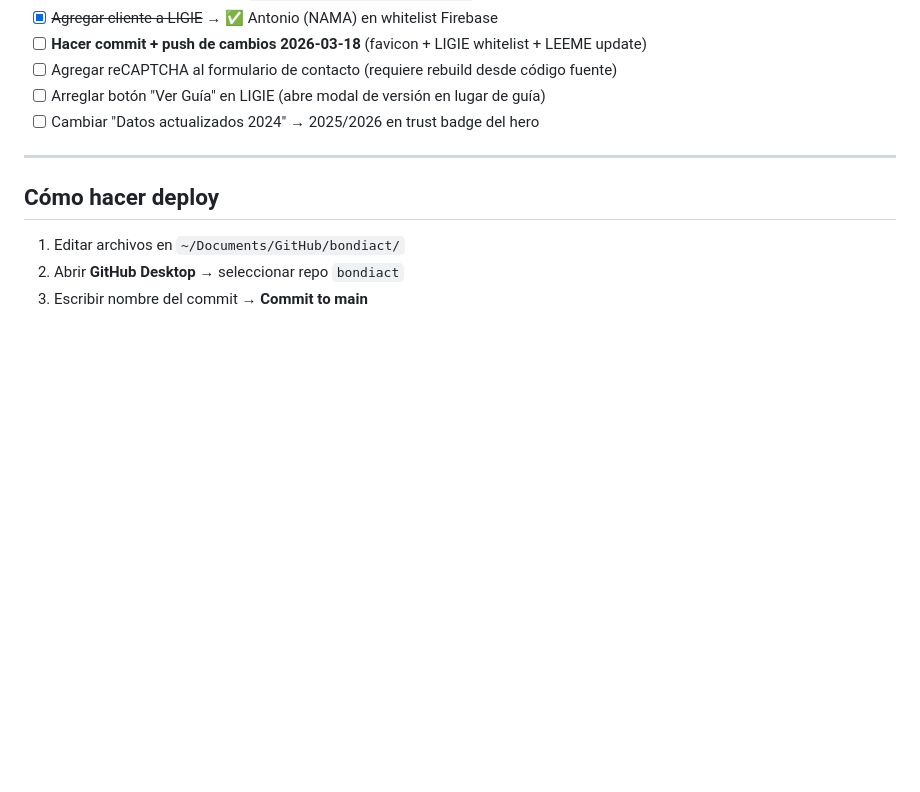
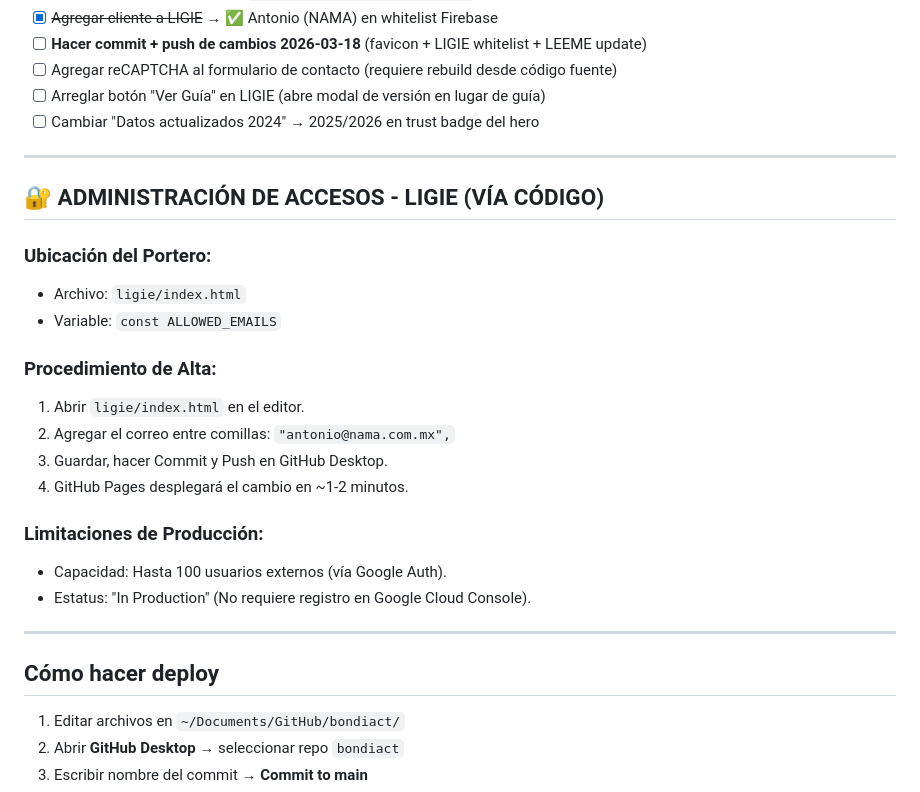
Before and after one commit to rp26managment/bondiact, a Markdown page: LEEME.md, the part around the change. Rendered like a GitHub page; blank space fills up the shorter version.

```diff
--- a/LEEME.md
+++ b/LEEME.md
@@ -114,6 +114,24 @@ Contacto interno: Rod (Rodrigo Pardo) — `rodrigo@bondiact.io` · `contacto@bon
 
 ---
 
+## 🔐 ADMINISTRACIÓN DE ACCESOS - LIGIE (VÍA CÓDIGO)
+
+### Ubicación del Portero:
+- Archivo: `ligie/index.html`
+- Variable: `const ALLOWED_EMAILS`
+
+### Procedimiento de Alta:
+1. Abrir `ligie/index.html` en el editor.
+2. Agregar el correo entre comillas: `"antonio@nama.com.mx",`
+3. Guardar, hacer Commit y Push en GitHub Desktop.
+4. GitHub Pages desplegará el cambio en ~1-2 minutos.
+
+### Limitaciones de Producción:
+- Capacidad: Hasta 100 usuarios externos (vía Google Auth).
+- Estatus: "In Production" (No requiere registro en Google Cloud Console).
+
+---
+
 ## Cómo hacer deploy
 
 1. Editar archivos en `~/Documents/GitHub/bondiact/`
```
